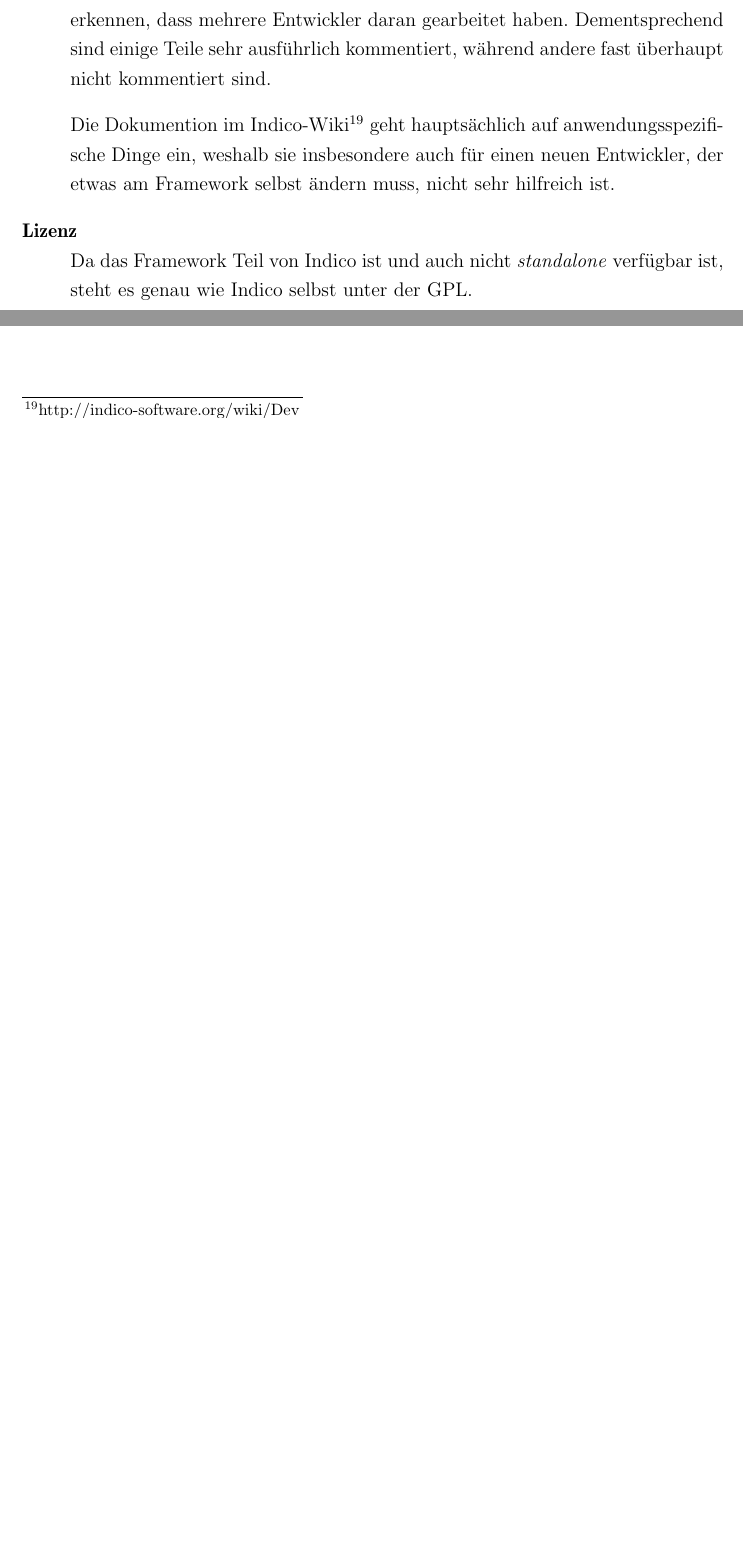
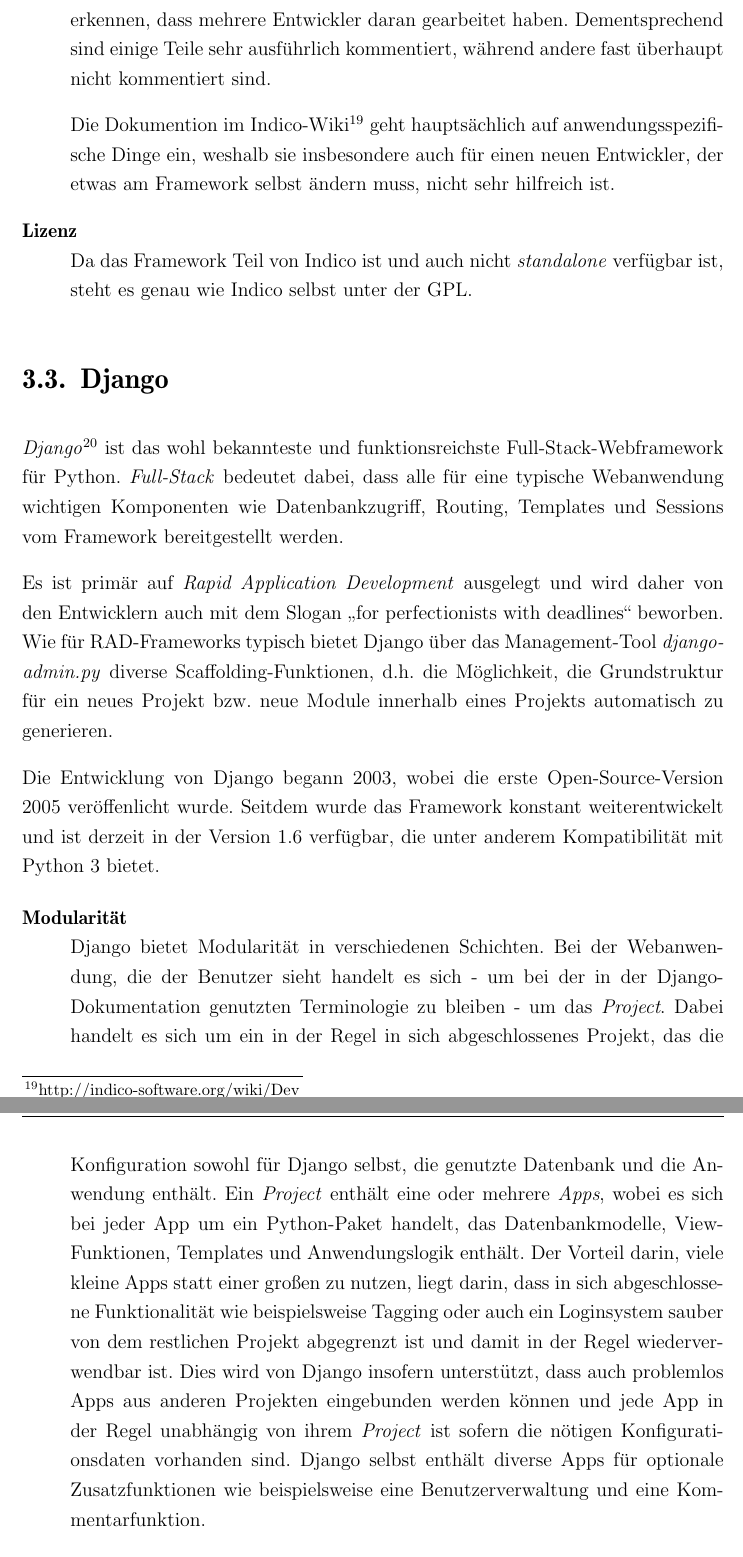
Before and after one commit to ThiefMaster/master-thesis, a LaTeX thesis (Thesis.tex, which reads 03b_Django.tex): two parts of page 36 of 38 before the commit and two parts of pages 36 and 37 of 39 after it, joined at a grey line, cut so that both start at the same text, the shorter picture padded with empty space. Compiled offline with pdfLaTeX; an older LaTeX class or package is replaced by its successor.

Commit message:
Frameworks/Django/Modules

```diff
--- /dev/null
+++ b/03b_Django.tex
@@ -0,0 +1,33 @@
+\section{Django}\label{frameworks-django}
+
+\emph{Django}\footnote{\href{https://www.djangoproject.com}{https://www.djangoproject.com}} ist das
+wohl bekannteste und funktionsreichste Full-Stack-Webframework für Python. \emph{Full-Stack}
+bedeutet dabei, dass alle für eine typische Webanwendung wichtigen Komponenten wie Datenbankzugriff,
+Routing, Templates und Sessions vom Framework bereitgestellt werden.
+
+Es ist primär auf \emph{Rapid Application Development} ausgelegt und wird daher von den Entwicklern
+auch mit dem Slogan \enquote{for perfectionists with deadlines} beworben. Wie für RAD-Frameworks
+typisch bietet Django über das Management-Tool \emph{django-admin.py} diverse
+Scaffolding-Funktionen, d.h. die Möglichkeit, die Grundstruktur für ein neues Projekt bzw. neue
+Module innerhalb eines Projekts automatisch zu generieren.
+
+Die Entwicklung von Django begann 2003, wobei die erste Open-Source-Version 2005 veröffenlicht
+wurde. Seitdem wurde das Framework konstant weiterentwickelt und ist derzeit in der Version 1.6
+verfügbar, die unter anderem Kompatibilität mit Python 3 bietet.
+
+
+\begin{description}
+\item[Modularität] \hfill \\
+Django bietet Modularität in verschiedenen Schichten. Bei der Webanwendung, die der Benutzer sieht
+handelt es sich - um bei der in der Django-Dokumentation genutzten Terminologie zu bleiben - um das
+\emph{Project}. Dabei handelt es sich um ein in der Regel in sich abgeschlossenes Projekt, das die
+Konfiguration sowohl für Django selbst, die genutzte Datenbank und die Anwendung enthält. Ein
+\emph{Project} enthält eine oder mehrere \emph{Apps}, wobei es sich bei jeder App um ein
+Python-Paket handelt, das Datenbankmodelle, View-Funktionen, Templates und Anwendungslogik enthält.
+Der Vorteil darin, viele kleine Apps statt einer großen zu nutzen, liegt darin, dass in sich
+abgeschlossene Funktionalität wie beispielsweise Tagging oder auch ein Loginsystem sauber von dem
+restlichen Projekt abgegrenzt ist und damit in der Regel wiederverwendbar ist. Dies wird von Django
+insofern unterstützt, dass auch problemlos Apps aus anderen Projekten eingebunden werden können und
+jede App in der Regel unabhängig von ihrem \emph{Project} ist sofern die nötigen Konfigurationsdaten
+vorhanden sind. Django selbst enthält diverse Apps für optionale Zusatzfunktionen wie beispielsweise
+eine Benutzerverwaltung und eine Kommentarfunktion.
```
Also changed, not shown: 03_Frameworks.tex (+1 -0 lines), 03b_Django.tex (15 more changed lines).
